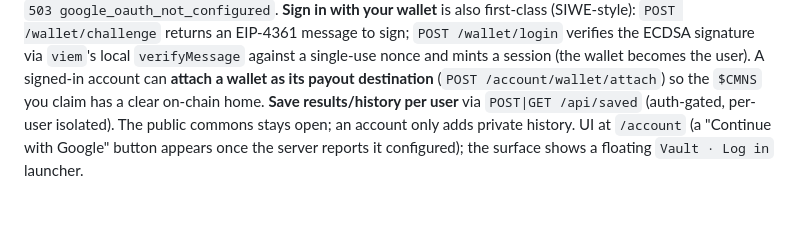
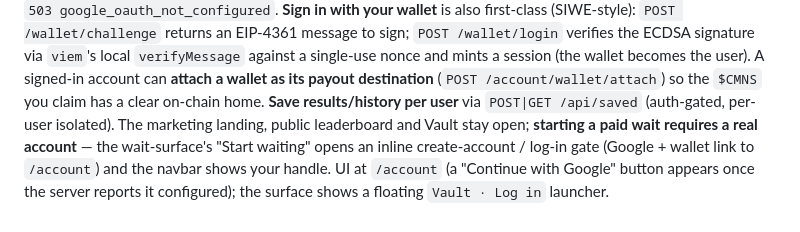
Before and after one commit to norbert351/waitsi, a Markdown page: README.md, the part around the change. Drawn GitHub-style; blank space fills up the shorter version.

Commit message:
docs: note the wait-surface auth gate (paid wait requires an account)

```diff
--- a/README.md
+++ b/README.md
@@ -322,8 +322,11 @@ EIP-4361 message to sign; `POST /wallet/login` verifies the ECDSA signature via
 (the wallet becomes the user). A signed-in account can **attach a wallet as its
 payout destination** (`POST /account/wallet/attach`) so the `$CMNS` you claim
 has a clear on-chain home. **Save results/history
-per user** via `POST|GET /api/saved` (auth-gated, per-user isolated). The public
-commons stays open; an account only adds private history. UI at `/account` (a
+per user** via `POST|GET /api/saved` (auth-gated, per-user isolated). The
+marketing landing, public leaderboard and Vault stay open; **starting a paid
+wait requires a real account** — the wait-surface's "Start waiting" opens an
+inline create-account / log-in gate (Google + wallet link to `/account`) and
+the navbar shows your handle. UI at `/account` (a
 "Continue with Google" button appears once the server reports it configured); the
 surface shows a
 floating `Vault · Log in` launcher.
```
Also changed, not shown: docs/TECHNICAL.md (+2 -1 lines).
